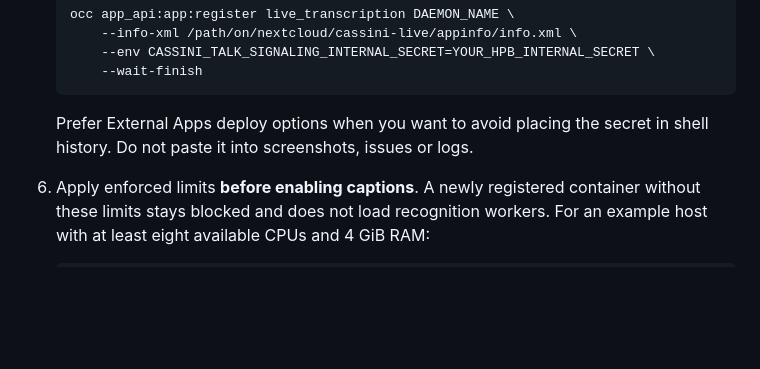
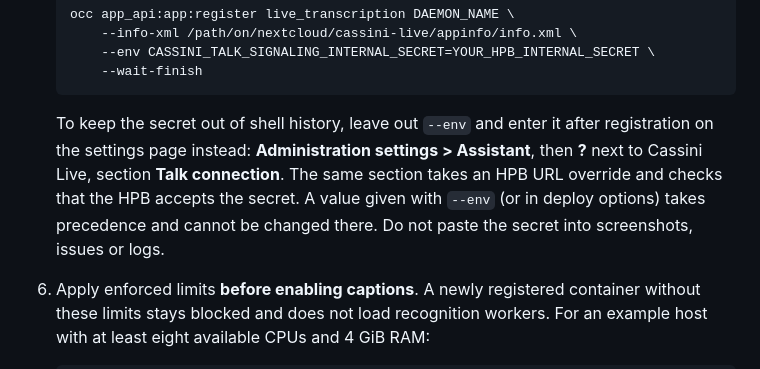
Before and after one commit to codemyriad/cassini-live, a Markdown page: docs/install.md, the part around the change. Drawn GitHub-style; blank space fills up the shorter version.

````diff
--- a/docs/install.md
+++ b/docs/install.md
@@ -37,8 +37,13 @@ publish to GHCR or the Nextcloud App Store.
        --wait-finish
    ```
 
-   Prefer External Apps deploy options when you want to avoid placing the secret
-   in shell history. Do not paste it into screenshots, issues or logs.
+   To keep the secret out of shell history, leave out `--env` and enter it after
+   registration on the settings page instead: **Administration settings >
+   Assistant**, then **?** next to Cassini Live, section **Talk connection**. The
+   same section takes an HPB URL override and checks that the HPB accepts the
+   secret. A value given with `--env` (or in deploy options) takes precedence and
+   cannot be changed there. Do not paste the secret into screenshots, issues or
+   logs.
 
 6. Apply enforced limits **before enabling captions**. A newly registered container
    without these limits stays blocked and does not load recognition workers.
````
Also changed, not shown: changelog.d/talk-setup-page.md (added, +5 -0 lines), docs/known-limitations.md (+4 -1 lines).
